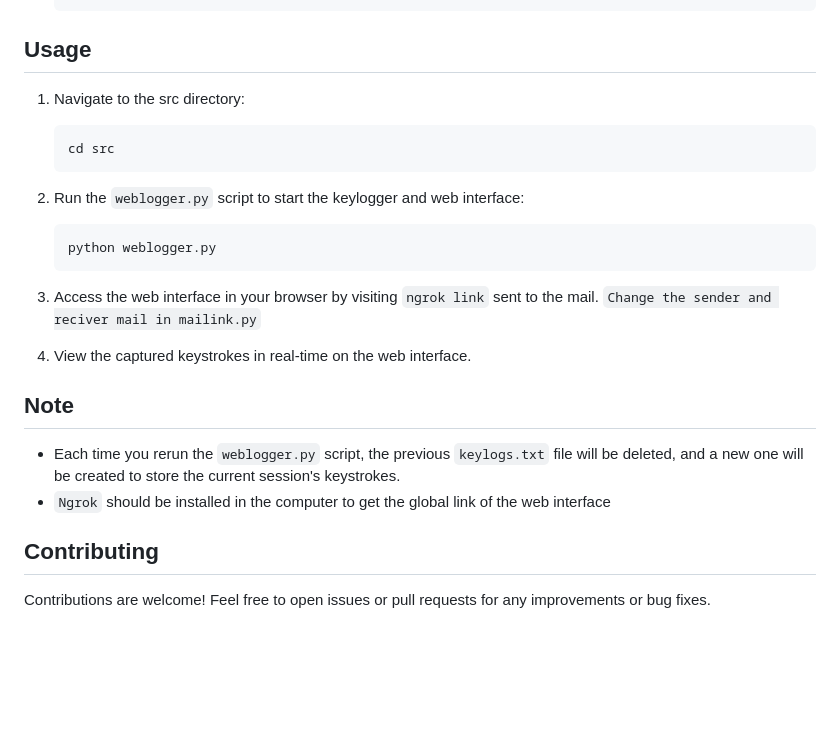
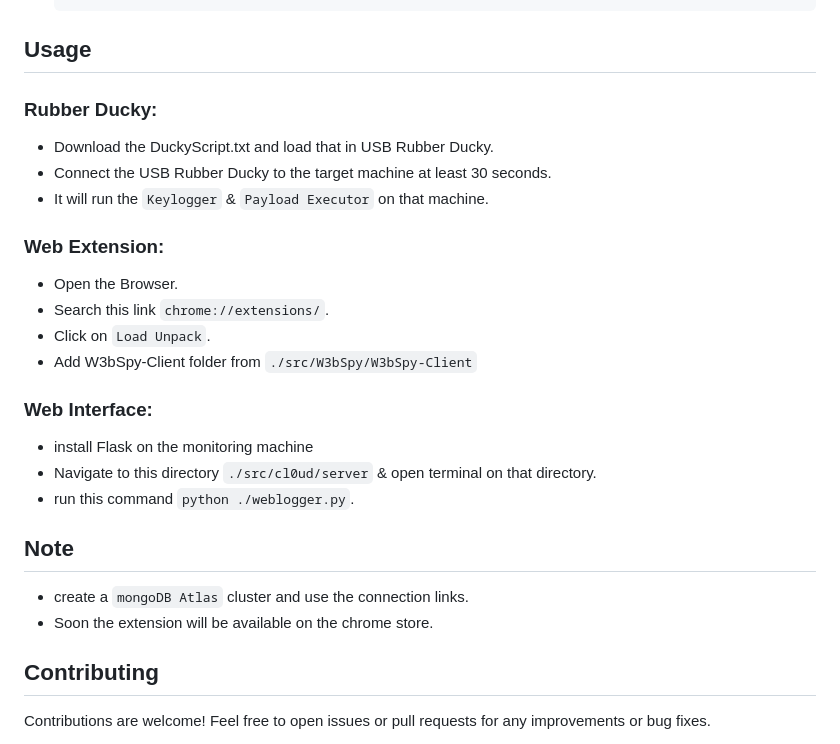
Before and after one commit to 3rr0r-505/KeySpy, a Markdown page: README.md, the part around the change. Rendered like a GitHub page; blank space fills up the shorter version.

````diff
--- a/README.md
+++ b/README.md
@@ -35,20 +35,24 @@ KeySpy is a simple Python keylogger with a web interface for viewing captured ke
    pip install -r requirements.txt
 
 ## Usage
-1. Navigate to the src directory:
-   ```bash
-   cd src
-2.  Run the `weblogger.py` script to start the keylogger and web interface:
-    ```bash
-    python weblogger.py
-3. Access the web interface in your browser by visiting `ngrok link` sent to the mail. `Change the sender and reciver mail in mailink.py`
+   ### Rubber Ducky:
+   - Download the DuckyScript.txt and load that in USB Rubber Ducky.
+   - Connect the USB Rubber Ducky to the target machine at least 30 seconds.
+   - It will run the `Keylogger` & `Payload Executor` on that machine.
+   ### Web Extension:
+   - Open the Browser.
+   - Search this link `chrome://extensions/`.
+   - Click on `Load Unpack`.
+   - Add W3bSpy-Client folder from `./src/W3bSpy/W3bSpy-Client`
+   ### Web Interface:
+   - install Flask on the monitoring machine
+   - Navigate to this directory `./src/cl0ud/server` & open terminal on that directory.
+   - run this command `python ./weblogger.py`.
 
-4. View the captured keystrokes in real-time on the web interface.
 
 ## Note
-
-- Each time you rerun the `weblogger.py` script, the previous `keylogs.txt` file will be deleted, and a new one will be created to store the current session's keystrokes.
-- `Ngrok` should be installed in the computer to get the global link of the web interface
+- create a `mongoDB Atlas` cluster and use the connection links.
+- Soon the extension will be available on the chrome store.
 
 ## Contributing
 
````
